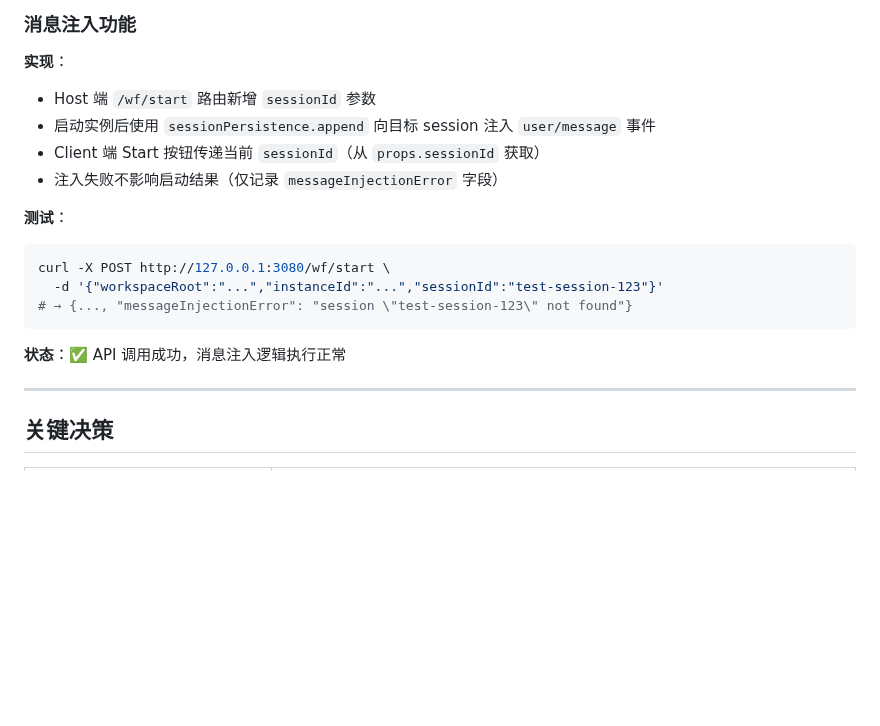
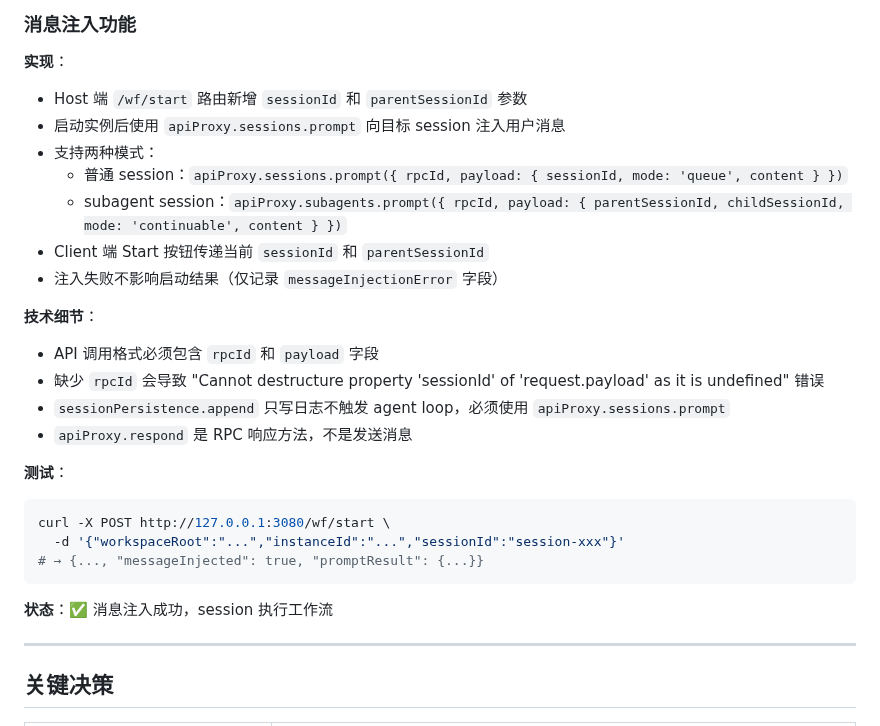
Before and after one commit to KaiRanwanui/dsh-workflow-orchestration, a Markdown page: plan/development/iter15-report.md, the part around the change. Drawn GitHub-style; blank space fills up the shorter version.

Commit message:
docs(iter-15): 更新报告，记录消息注入功能实现

````diff
--- a/plan/development/iter15-report.md
+++ b/plan/development/iter15-report.md
@@ -81,19 +81,28 @@ curl -X POST http://127.0.0.1:3080/wf/reset \
 ### 消息注入功能
 
 **实现**：
-- Host 端 `/wf/start` 路由新增 `sessionId` 参数
-- 启动实例后使用 `sessionPersistence.append` 向目标 session 注入 `user/message` 事件
-- Client 端 Start 按钮传递当前 `sessionId`（从 `props.sessionId` 获取）
+- Host 端 `/wf/start` 路由新增 `sessionId` 和 `parentSessionId` 参数
+- 启动实例后使用 `apiProxy.sessions.prompt` 向目标 session 注入用户消息
+- 支持两种模式：
+  - 普通 session：`apiProxy.sessions.prompt({ rpcId, payload: { sessionId, mode: 'queue', content } })`
+  - subagent session：`apiProxy.subagents.prompt({ rpcId, payload: { parentSessionId, childSessionId, mode: 'continuable', content } })`
+- Client 端 Start 按钮传递当前 `sessionId` 和 `parentSessionId`
 - 注入失败不影响启动结果（仅记录 `messageInjectionError` 字段）
+
+**技术细节**：
+- API 调用格式必须包含 `rpcId` 和 `payload` 字段
+- 缺少 `rpcId` 会导致 "Cannot destructure property 'sessionId' of 'request.payload' as it is undefined" 错误
+- `sessionPersistence.append` 只写日志不触发 agent loop，必须使用 `apiProxy.sessions.prompt`
+- `apiProxy.respond` 是 RPC 响应方法，不是发送消息
 
 **测试**：
 ```bash
 curl -X POST http://127.0.0.1:3080/wf/start \
-  -d '{"workspaceRoot":"...","instanceId":"...","sessionId":"test-session-123"}'
-# → {..., "messageInjectionError": "session \"test-session-123\" not found"}
+  -d '{"workspaceRoot":"...","instanceId":"...","sessionId":"session-xxx"}'
+# → {..., "messageInjected": true, "promptResult": {...}}
 ```
 
-**状态**：✅ API 调用成功，消息注入逻辑执行正常
+**状态**：✅ 消息注入成功，session 执行工作流
 
 ---
 
````
